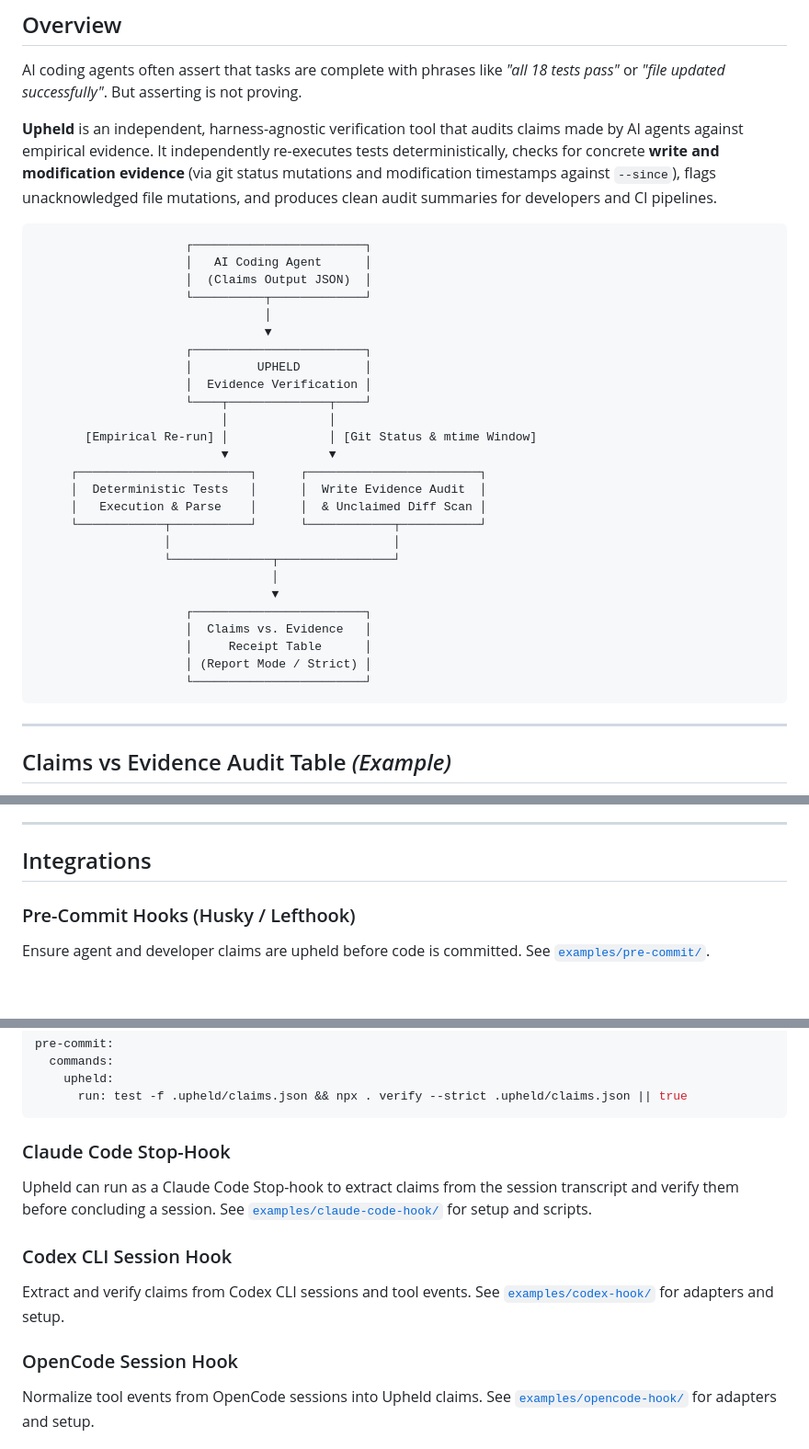
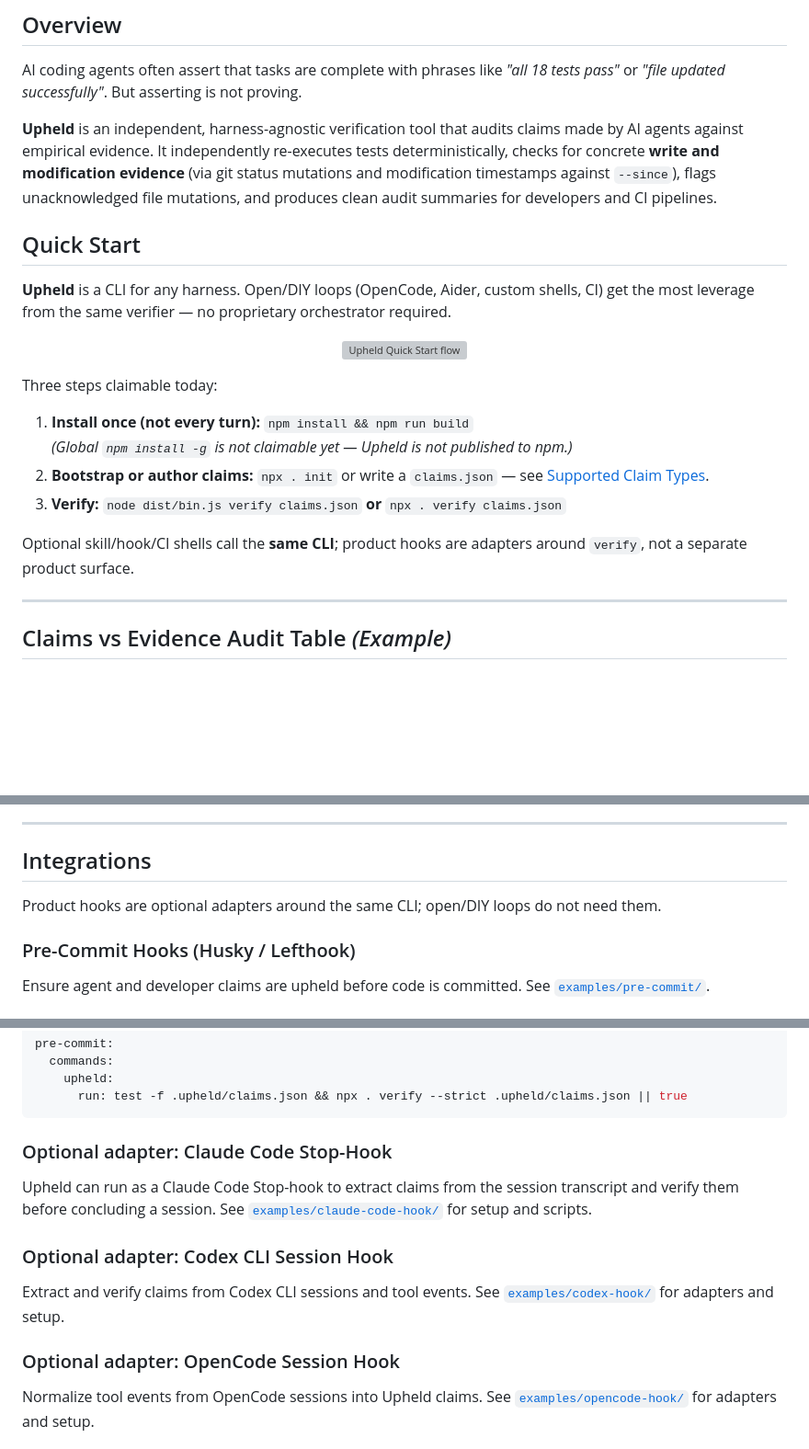
Before and after one commit to chuofringer/upheld, a Markdown page: README.md, 3 parts joined by grey strips. Shown at 92% size. GitHub-like rendering; blank space fills up the shorter version; grey boxes are pictures that could not be loaded.

Commit message:
docs: add harness-agnostic Quick Start and optional-adapter labels

````diff
--- a/README.md
+++ b/README.md
@@ -31,34 +31,22 @@ AI coding agents often assert that tasks are complete with phrases like *"all 18
 
 **Upheld** is an independent, harness-agnostic verification tool that audits claims made by AI agents against empirical evidence. It independently re-executes tests deterministically, checks for concrete **write and modification evidence** (via git status mutations and modification timestamps against `--since`), flags unacknowledged file mutations, and produces clean audit summaries for developers and CI pipelines.
 
-```
-                     ┌────────────────────────┐
-                     │   AI Coding Agent      │
-                     │  (Claims Output JSON)  │
-                     └──────────┬─────────────┘
-                                │
-                                ▼
-                     ┌────────────────────────┐
-                     │         UPHELD         │
-                     │  Evidence Verification │
-                     └────┬──────────────┬────┘
-                          │              │
-       [Empirical Re-run] │              │ [Git Status & mtime Window]
-                          ▼              ▼
-     ┌────────────────────────┐      ┌────────────────────────┐
-     │  Deterministic Tests   │      │  Write Evidence Audit  │
-     │   Execution & Parse    │      │  & Unclaimed Diff Scan │
-     └────────────┬───────────┘      └────────────┬───────────┘
-                  │                               │
-                  └──────────────┬────────────────┘
-                                 │
-                                 ▼
-                     ┌────────────────────────┐
-                     │  Claims vs. Evidence   │
-                     │     Receipt Table      │
-                     │ (Report Mode / Strict) │
-                     └────────────────────────┘
-```
+## Quick Start
+
+**Upheld** is a CLI for any harness. Open/DIY loops (OpenCode, Aider, custom shells, CI) get the most leverage from the same verifier — no proprietary orchestrator required.
+
+<p align="center">
+  <img src="docs/brand/upheld-quickstart-flow.png" alt="Upheld Quick Start flow" width="900" />
+</p>
+
+Three steps claimable today:
+
+1. **Install once (not every turn):** `npm install && npm run build`
+   *(Global `npm install -g` is not claimable yet — Upheld is not published to npm.)*
+2. **Bootstrap or author claims:** `npx . init` or write a `claims.json` — see [Supported Claim Types](#supported-claim-types).
+3. **Verify:** `node dist/bin.js verify claims.json` **or** `npx . verify claims.json`
+
+Optional skill/hook/CI shells call the **same CLI**; product hooks are adapters around `verify`, not a separate product surface.
 
 ---
 
@@ -307,6 +295,8 @@ Check out our comprehensive step-by-step walkthrough and runnable use case suite
 ---
 ## Integrations
 
+Product hooks are optional adapters around the same CLI; open/DIY loops do not need them.
+
 ### Pre-Commit Hooks (Husky / Lefthook)
 Ensure agent and developer claims are upheld before code is committed. See [`examples/pre-commit/`](./examples/pre-commit/).
 
@@ -325,13 +315,13 @@ pre-commit:
       run: test -f .upheld/claims.json && npx . verify --strict .upheld/claims.json || true
 ```
 
-### Claude Code Stop-Hook
+### Optional adapter: Claude Code Stop-Hook
 Upheld can run as a Claude Code Stop-hook to extract claims from the session transcript and verify them before concluding a session. See [`examples/claude-code-hook/`](./examples/claude-code-hook/) for setup and scripts.
 
-### Codex CLI Session Hook
+### Optional adapter: Codex CLI Session Hook
 Extract and verify claims from Codex CLI sessions and tool events. See [`examples/codex-hook/`](./examples/codex-hook/) for adapters and setup.
 
-### OpenCode Session Hook
+### Optional adapter: OpenCode Session Hook
 Normalize tool events from OpenCode sessions into Upheld claims. See [`examples/opencode-hook/`](./examples/opencode-hook/) for adapters and setup.
 
 ### GitHub Actions
````
